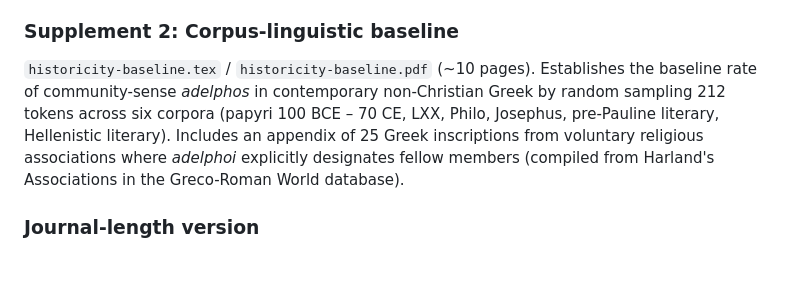
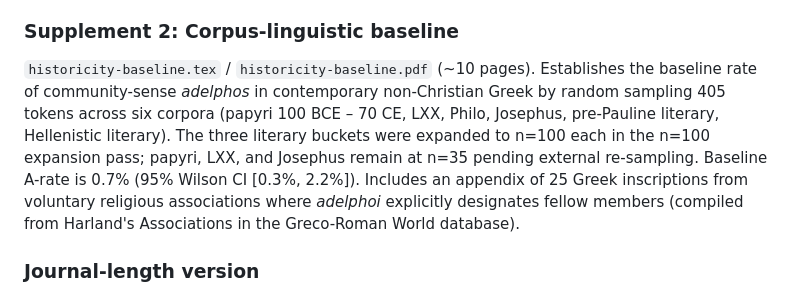
Before and after one commit to sbthomas/historicity, a Markdown page: README.md, the part around the change. GitHub-like rendering; blank space fills up the shorter version.

Commit message:
Update README: baseline numbers reflect n=100 expansion (N=405, A-rate 0.7%)
Previous README described the baseline as "212 tokens" with the
pre-expansion figures. Updated to reflect the n=100 expansion pass:
N=405 total (three literary buckets at n=100, three corpora still at
n=35), A-rate 0.7% with 95% CI [0.3%, 2.2%].

Co-Authored-By: Claude Opus 4.7 (1M context) <noreply@anthropic.com>

```diff
--- a/README.md
+++ b/README.md
@@ -115,9 +115,12 @@ Pauline letters with every occurrence of *adelphos*, *adelphē*,
 
 `historicity-baseline.tex` / `historicity-baseline.pdf` (~10 pages).
 Establishes the baseline rate of community-sense *adelphos* in
-contemporary non-Christian Greek by random sampling 212 tokens across
+contemporary non-Christian Greek by random sampling 405 tokens across
 six corpora (papyri 100 BCE – 70 CE, LXX, Philo, Josephus, pre-Pauline
-literary, Hellenistic literary). Includes an appendix of 25 Greek
+literary, Hellenistic literary). The three literary buckets were
+expanded to n=100 each in the n=100 expansion pass; papyri, LXX, and
+Josephus remain at n=35 pending external re-sampling. Baseline A-rate
+is 0.7% (95% Wilson CI [0.3%, 2.2%]). Includes an appendix of 25 Greek
 inscriptions from voluntary religious associations where *adelphoi*
 explicitly designates fellow members (compiled from Harland's
 Associations in the Greco-Roman World database).
```
